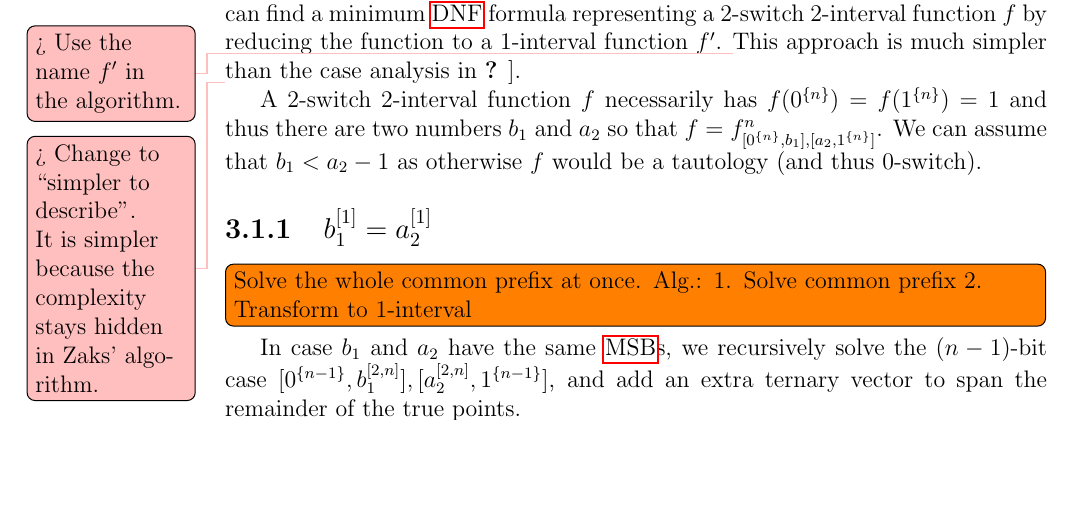
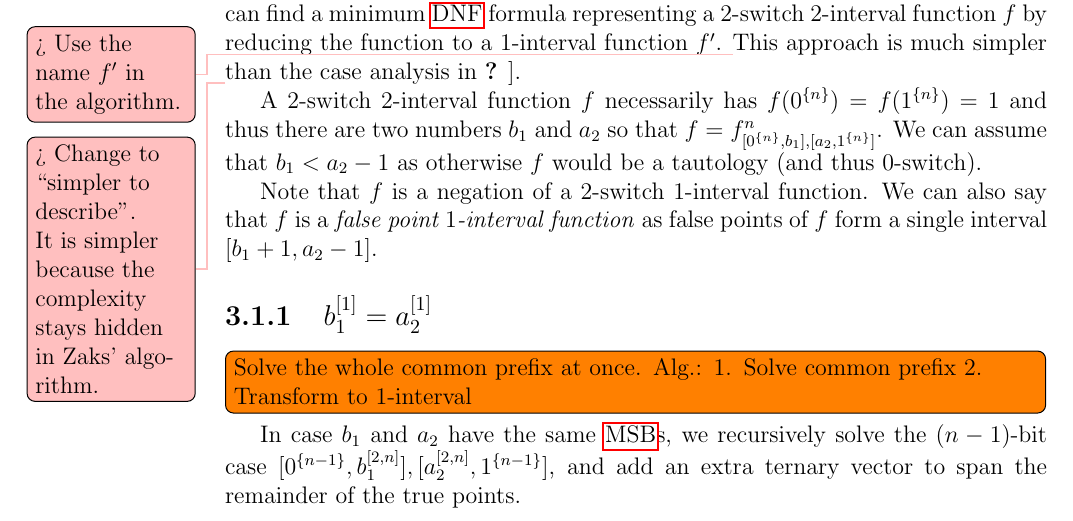
Before and after one commit to filipbartek/ibf, a LaTeX thesis (thesis.tex, which reads thesis/2interval.tex): part of page 19 of 44, cut so that both start at the same text, the shorter picture padded with empty space. Compiled offline with pdfLaTeX.

Commit message:
2interval: 2switch: Relate to false point 1-interval

```diff
--- a/thesis/2interval.tex
+++ b/thesis/2interval.tex
@@ -91,6 +91,11 @@
 We can assume that $b_1 < a_2-1$
 as otherwise $f$ would be a tautology
 (and thus $0$-switch).
+
+Note that $f$ is a negation of a $2$-switch $1$-interval function.
+We can also say that $f$ is a \emph{false point $1$-interval function}
+as false points of $f$ form a single interval
+$\interval{b_1+1}{a_2-1}$.
 
 \subsection{\texorpdfstring{$\bit{b_1}{1} = \bit{a_2}{1}$}
 {\textbit{b1}{1} = \textbit{a2}{1}}
```
